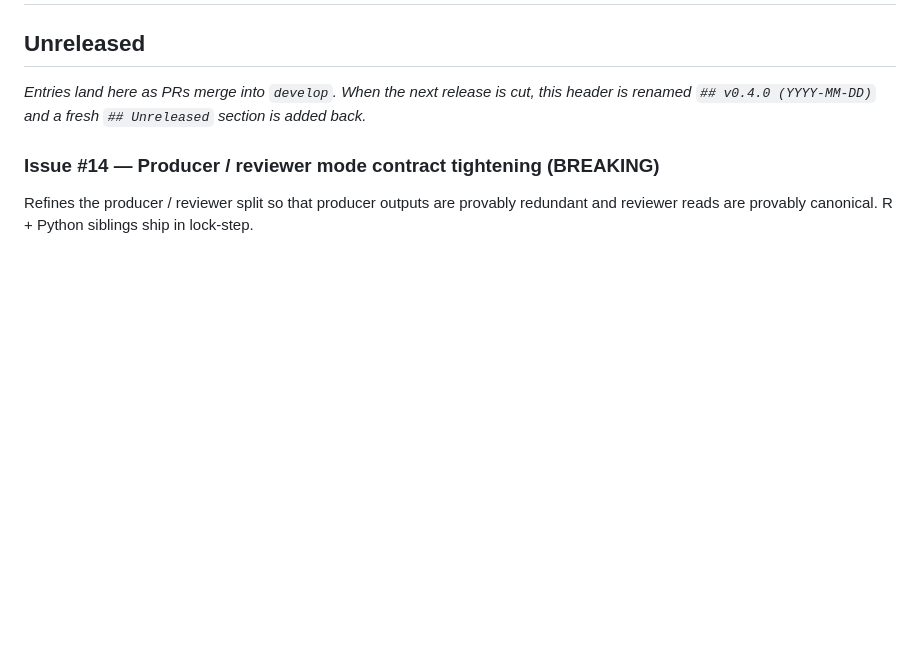
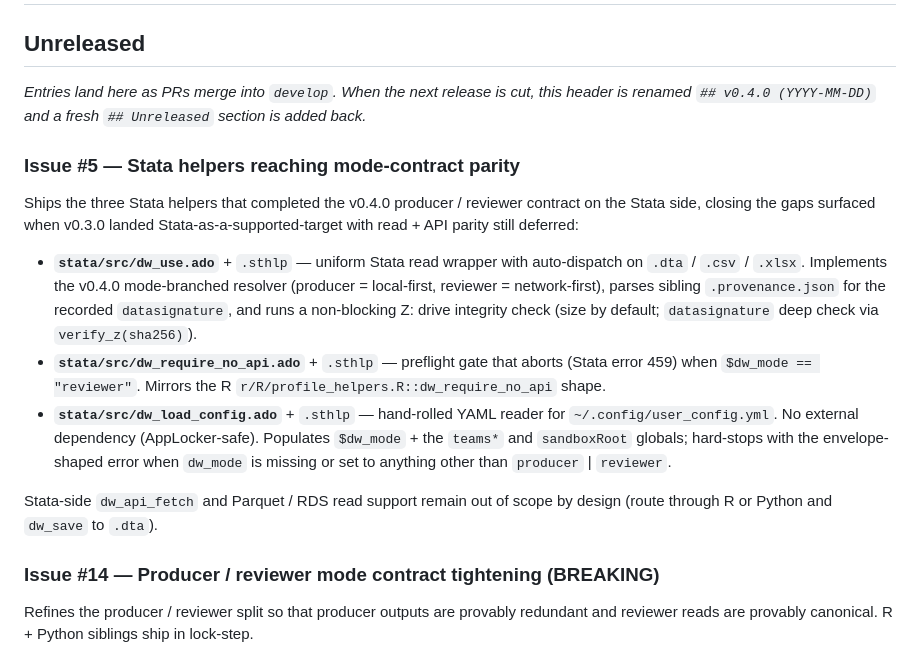
Before and after one commit to unicef-drp/cso-toolkit, a Markdown page: NEWS.md, the part around the change. Rendered like a GitHub page; blank space fills up the shorter version.

Commit message:
docs(news): #5 closure entry under v0.4.0
Add a new `### Issue #5 -- Stata helpers reaching mode-contract parity`
section to NEWS.md `Unreleased`, immediately above the existing #14
block.

Documents the three Stata helpers shipped:
* `stata/src/dw_use.ado` + `.sthlp`
* `stata/src/dw_require_no_api.ado` + `.sthlp`
* `stata/src/dw_load_config.ado` + `.sthlp`

Also calls out the deliberate scope caps (no `dw_api_fetch` on the
Stata side; no Parquet / RDS reads -- route through R or Python and
`dw_save` to `.dta`).

Refs #5.

🤖 Generated with [Claude Code](https://claude.com/claude-code)

Co-Authored-By: Claude Opus 4.7 <noreply@anthropic.com>

```diff
--- a/NEWS.md
+++ b/NEWS.md
@@ -5,6 +5,33 @@
 _Entries land here as PRs merge into `develop`.  When the next release
 is cut, this header is renamed `## v0.4.0 (YYYY-MM-DD)` and a fresh
 `## Unreleased` section is added back._
+
+### Issue #5 — Stata helpers reaching mode-contract parity
+
+Ships the three Stata helpers that completed the v0.4.0 producer /
+reviewer contract on the Stata side, closing the gaps surfaced when
+v0.3.0 landed Stata-as-a-supported-target with read + API parity still
+deferred:
+
+- **`stata/src/dw_use.ado`** + `.sthlp` — uniform Stata read wrapper
+  with auto-dispatch on `.dta` / `.csv` / `.xlsx`. Implements the v0.4.0
+  mode-branched resolver (producer = local-first, reviewer =
+  network-first), parses sibling `.provenance.json` for the recorded
+  `datasignature`, and runs a non-blocking Z: drive integrity check
+  (size by default; `datasignature` deep check via
+  `verify_z(sha256)`).
+- **`stata/src/dw_require_no_api.ado`** + `.sthlp` — preflight gate
+  that aborts (Stata error 459) when `$dw_mode == "reviewer"`. Mirrors
+  the R `r/R/profile_helpers.R::dw_require_no_api` shape.
+- **`stata/src/dw_load_config.ado`** + `.sthlp` — hand-rolled YAML
+  reader for `~/.config/user_config.yml`. No external dependency
+  (AppLocker-safe). Populates `$dw_mode` + the `teams*` and
+  `sandboxRoot` globals; hard-stops with the envelope-shaped error
+  when `dw_mode` is missing or set to anything other than
+  `producer` | `reviewer`.
+
+Stata-side `dw_api_fetch` and Parquet / RDS read support remain out of
+scope by design (route through R or Python and `dw_save` to `.dta`).
 
 ### Issue #14 — Producer / reviewer mode contract tightening (**BREAKING**)
 
```
